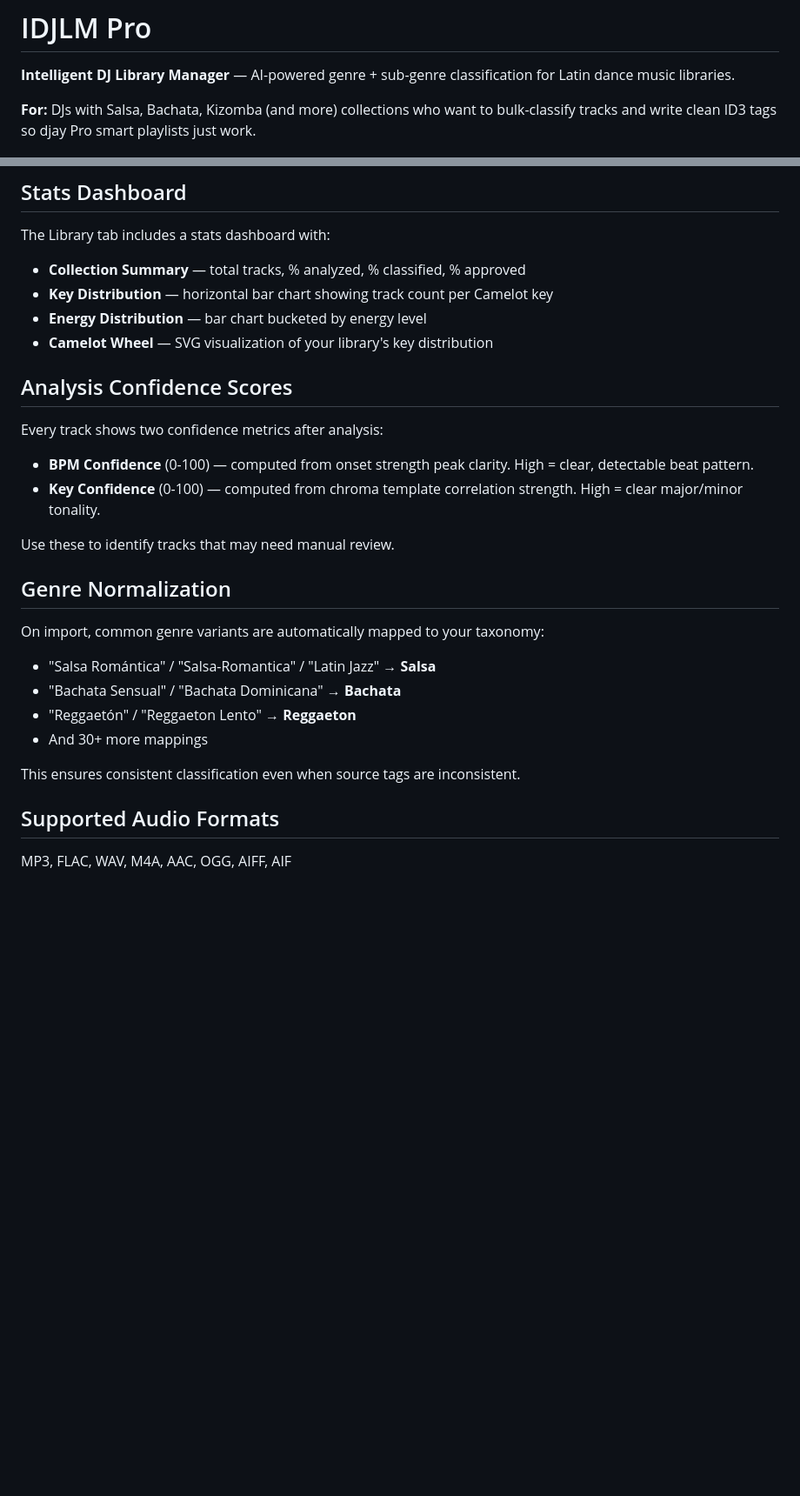
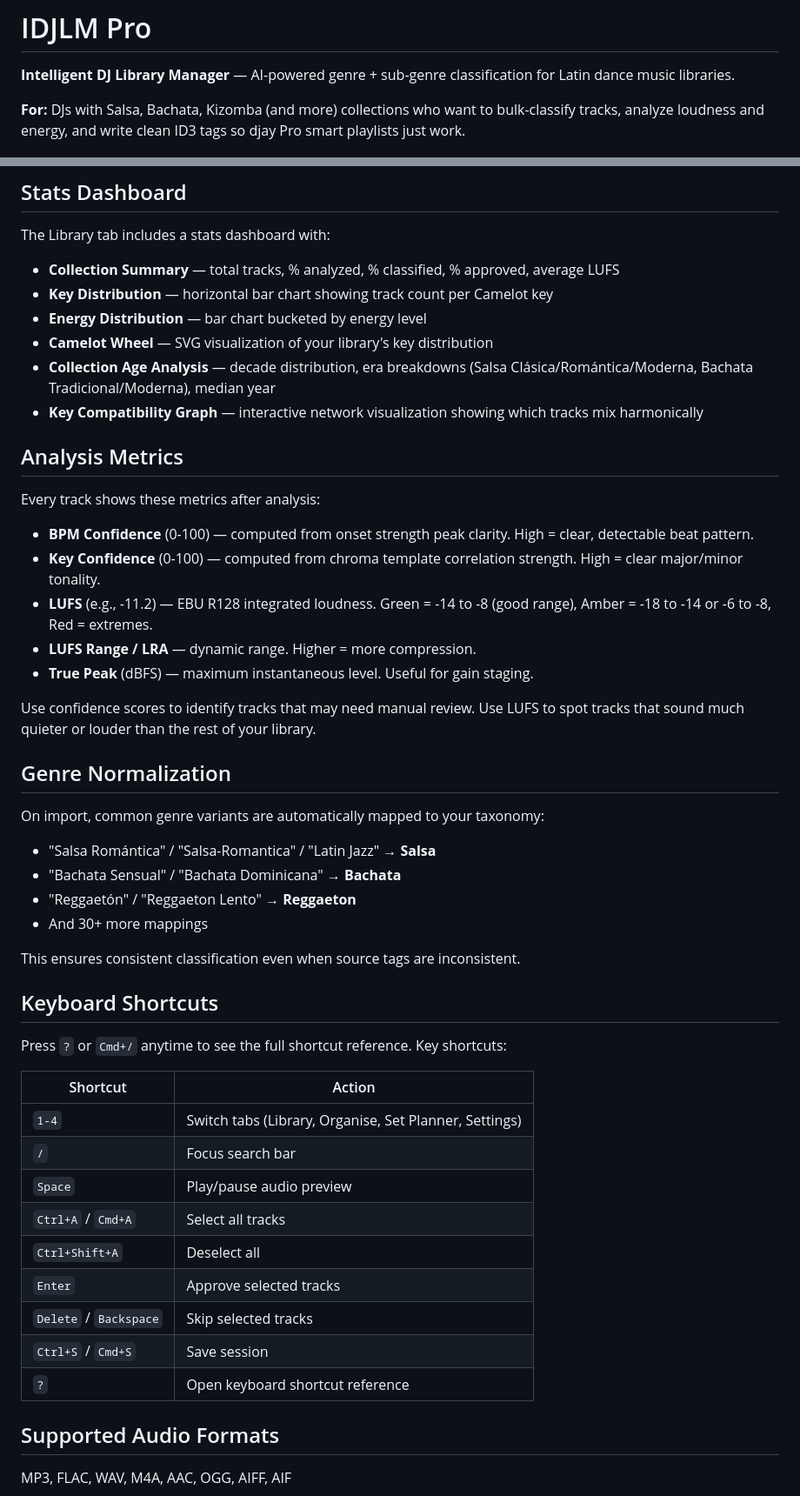
Before and after one commit to xonline/idjlm-pro, a Markdown page: README.md, 2 parts joined by grey strips. Shown at 87% size. GitHub-like rendering; blank space fills up the shorter version.

```diff
--- a/README.md
+++ b/README.md
@@ -6,7 +6,7 @@
 
 **Intelligent DJ Library Manager** — AI-powered genre + sub-genre classification for Latin dance music libraries.
 
-**For:** DJs with Salsa, Bachata, Kizomba (and more) collections who want to bulk-classify tracks and write clean ID3 tags so djay Pro smart playlists just work.
+**For:** DJs with Salsa, Bachata, Kizomba (and more) collections who want to bulk-classify tracks, analyze loudness and energy, and write clean ID3 tags so djay Pro smart playlists just work.
 
 ![IDJLM Pro v2.5 — Welcome & workflow](docs/screenshot-v2.5.4-import.png)
 
@@ -166,18 +181,23 @@ They survive app updates, reinstalls, and DMG launches. Existing settings from e
 ## Stats Dashboard
 
 The Library tab includes a stats dashboard with:
-- **Collection Summary** — total tracks, % analyzed, % classified, % approved
+- **Collection Summary** — total tracks, % analyzed, % classified, % approved, average LUFS
 - **Key Distribution** — horizontal bar chart showing track count per Camelot key
 - **Energy Distribution** — bar chart bucketed by energy level
 - **Camelot Wheel** — SVG visualization of your library's key distribution
+- **Collection Age Analysis** — decade distribution, era breakdowns (Salsa Clásica/Romántica/Moderna, Bachata Tradicional/Moderna), median year
+- **Key Compatibility Graph** — interactive network visualization showing which tracks mix harmonically
 
-## Analysis Confidence Scores
+## Analysis Metrics
 
-Every track shows two confidence metrics after analysis:
+Every track shows these metrics after analysis:
 - **BPM Confidence** (0-100) — computed from onset strength peak clarity. High = clear, detectable beat pattern.
 - **Key Confidence** (0-100) — computed from chroma template correlation strength. High = clear major/minor tonality.
+- **LUFS** (e.g., -11.2) — EBU R128 integrated loudness. Green = -14 to -8 (good range), Amber = -18 to -14 or -6 to -8, Red = extremes.
+- **LUFS Range / LRA** — dynamic range. Higher = more compression.
+- **True Peak** (dBFS) — maximum instantaneous level. Useful for gain staging.
 
-Use these to identify tracks that may need manual review.
+Use confidence scores to identify tracks that may need manual review. Use LUFS to spot tracks that sound much quieter or louder than the rest of your library.
 
 ## Genre Normalization
 
@@ -189,6 +209,22 @@ On import, common genre variants are automatically mapped to your taxonomy:
 
 This ensures consistent classification even when source tags are inconsistent.
 
+## Keyboard Shortcuts
+
+Press `?` or `Cmd+/` anytime to see the full shortcut reference. Key shortcuts:
+
+| Shortcut | Action |
+|----------|--------|
+| `1-4` | Switch tabs (Library, Organise, Set Planner, Settings) |
+| `/` | Focus search bar |
+| `Space` | Play/pause audio preview |
+| `Ctrl+A` / `Cmd+A` | Select all tracks |
+| `Ctrl+Shift+A` | Deselect all |
+| `Enter` | Approve selected tracks |
+| `Delete` / `Backspace` | Skip selected tracks |
+| `Ctrl+S` / `Cmd+S` | Save session |
+| `?` | Open keyboard shortcut reference |
+
 ## Supported Audio Formats
 
 MP3, FLAC, WAV, M4A, AAC, OGG, AIFF, AIF
```
Also changed, not shown: other parts of README.md (+33 -18 lines).
